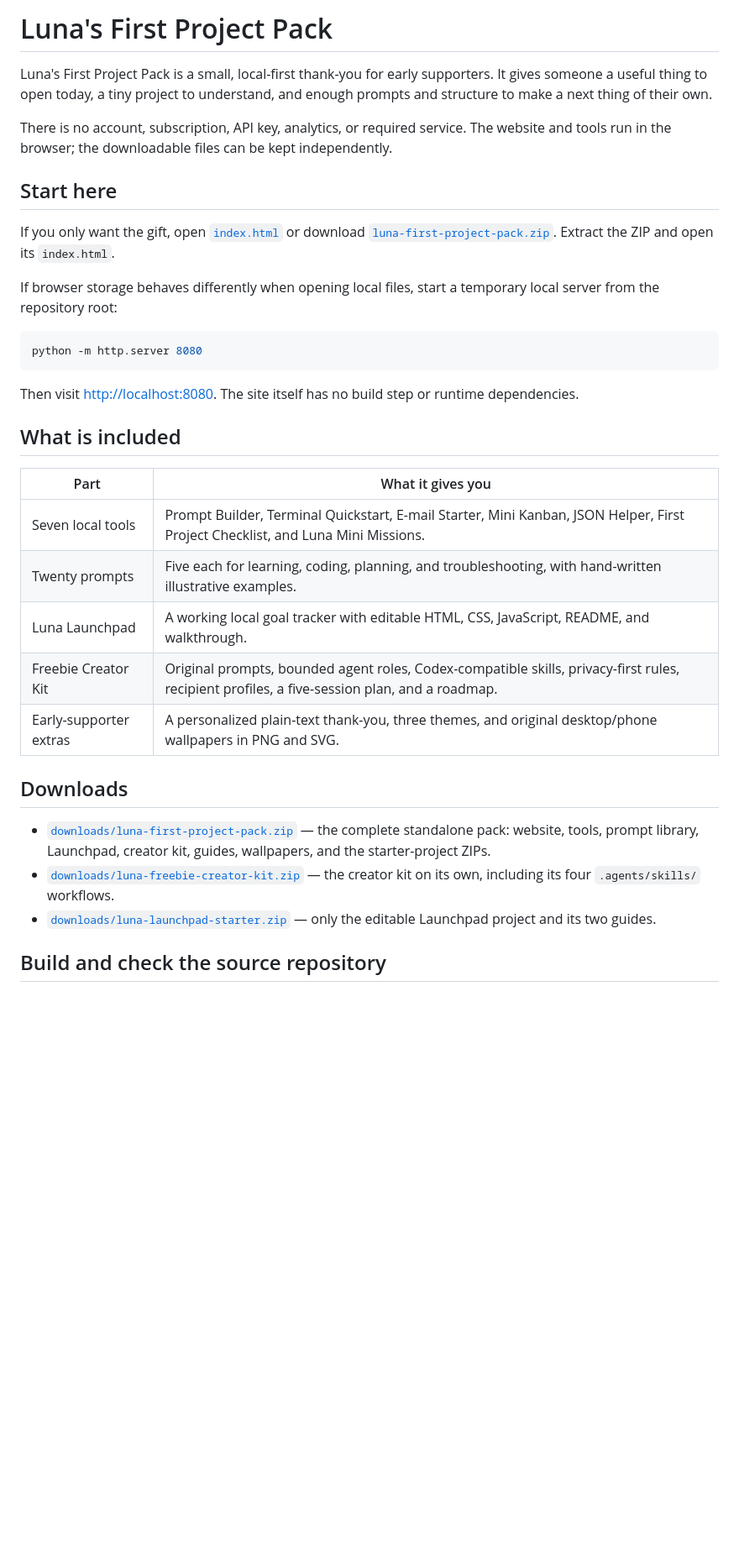
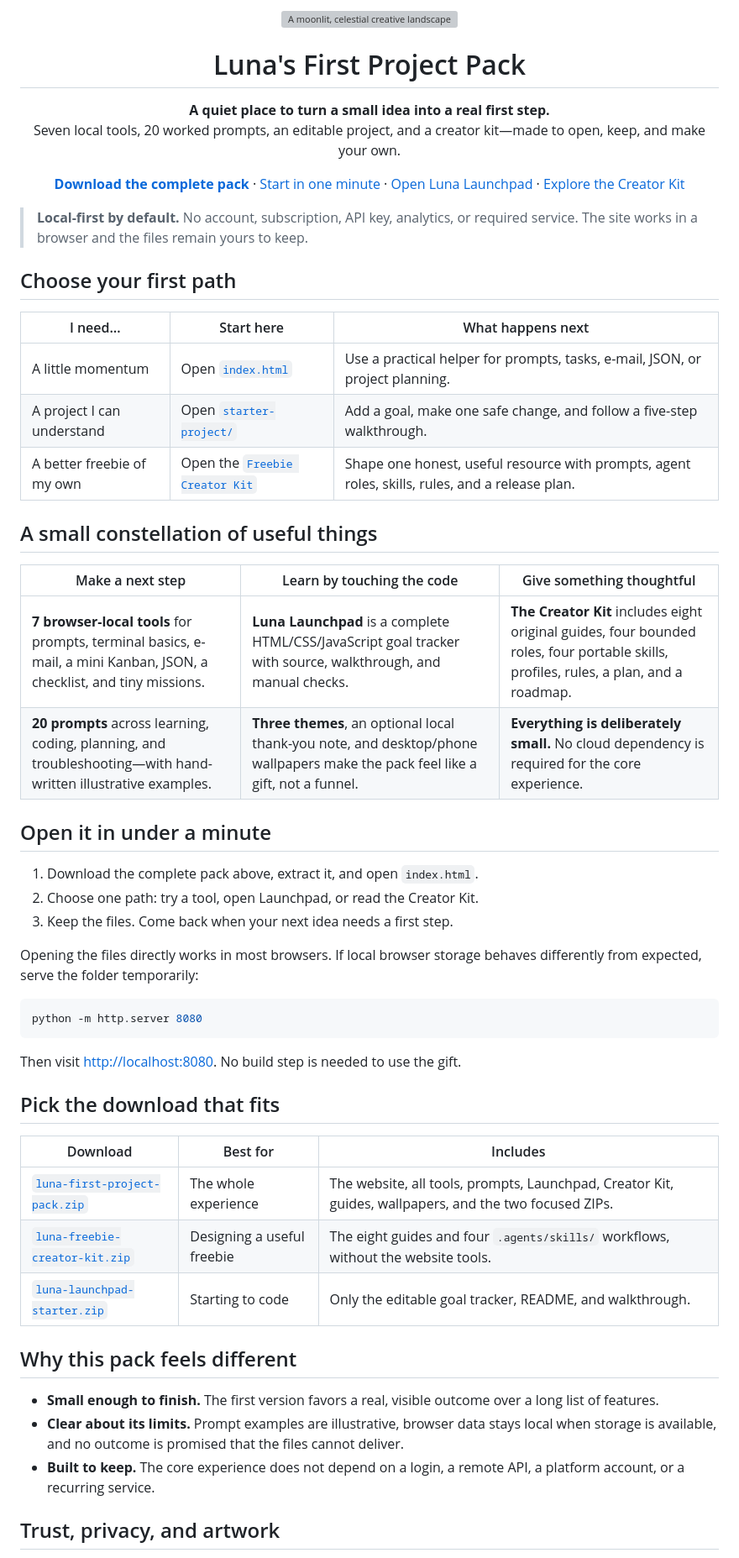
Before and after one commit to Pierreg99/Nexus-Lunas-GPAI-Fan-Present, a Markdown page: README.md, the part around one of its changes. Shown at 84% size. GitHub-like rendering; blank space fills up the shorter version; grey boxes are pictures that could not be loaded.

Commit message:
Redesign the repository README

````diff
--- a/README.md
+++ b/README.md
@@ -1,36 +1,65 @@
-# Luna's First Project Pack
+<p align="center">
+  <img src="assets/luna-pack-hero.png" alt="A moonlit, celestial creative landscape with luminous idea panels" width="100%">
+</p>
 
-Luna's First Project Pack is a small, local-first thank-you for early supporters. It gives someone a useful thing to open today, a tiny project to understand, and enough prompts and structure to make a next thing of their own.
+<h1 align="center">Luna's First Project Pack</h1>
 
-There is no account, subscription, API key, analytics, or required service. The website and tools run in the browser; the downloadable files can be kept independently.
+<p align="center">
+  <strong>A quiet place to turn a small idea into a real first step.</strong><br>
+  Seven local tools, 20 worked prompts, an editable project, and a creator kit—made to open, keep, and make your own.
+</p>
 
-## Start here
+<p align="center">
+  <a href="downloads/luna-first-project-pack.zip"><strong>Download the complete pack</strong></a>
+  · <a href="docs/START-HERE.md">Start in one minute</a>
+  · <a href="starter-project/index.html">Open Luna Launchpad</a>
+  · <a href="freebie-creator-kit/README.md">Explore the Creator Kit</a>
+</p>
 
-If you only want the gift, open [`index.html`](index.html) or download [`luna-first-project-pack.zip`](downloads/luna-first-project-pack.zip). Extract the ZIP and open its `index.html`.
+> **Local-first by default.** No account, subscription, API key, analytics, or required service. The site works in a browser and the files remain yours to keep.
 
-If browser storage behaves differently when opening local files, start a temporary local server from the repository root:
+## Choose your first path
+
+| I need… | Start here | What happens next |
+| --- | --- | --- |
+| A little momentum | Open [`index.html`](index.html) | Use a practical helper for prompts, tasks, e-mail, JSON, or project planning. |
+| A project I can understand | Open [`starter-project/`](starter-project/) | Add a goal, make one safe change, and follow a five-step walkthrough. |
+| A better freebie of my own | Open the [`Freebie Creator Kit`](freebie-creator-kit/README.md) | Shape one honest, useful resource with prompts, agent roles, skills, rules, and a release plan. |
+
+## A small constellation of useful things
+
+| Make a next step | Learn by touching the code | Give something thoughtful |
+| --- | --- | --- |
+| **7 browser-local tools** for prompts, terminal basics, e-mail, a mini Kanban, JSON, a checklist, and tiny missions. | **Luna Launchpad** is a complete HTML/CSS/JavaScript goal tracker with source, walkthrough, and manual checks. | **The Creator Kit** includes eight original guides, four bounded roles, four portable skills, profiles, rules, a plan, and a roadmap. |
+| **20 prompts** across learning, coding, planning, and troubleshooting—with hand-written illustrative examples. | **Three themes**, an optional local thank-you note, and desktop/phone wallpapers make the pack feel like a gift, not a funnel. | **Everything is deliberately small.** No cloud dependency is required for the core experience. |
+
+## Open it in under a minute
+
+1. Download the complete pack above, extract it, and open `index.html`.
+2. Choose one path: try a tool, open Launchpad, or read the Creator Kit.
+3. Keep the files. Come back when your next idea needs a first step.
+
+Opening the files directly works in most browsers. If local browser storage behaves differently from expected, serve the folder temporarily:
 
 ```sh
 python -m http.server 8080
 ```
 
-Then visit <http://localhost:8080>. The site itself has no build step or runtime dependencies.
+Then visit <http://localhost:8080>. No build step is needed to use the gift.
 
-## What is included
+## Pick the download that fits
 
-| Part | What it gives you |
-| --- | --- |
-| Seven local tools | Prompt Builder, Terminal Quickstart, E-mail Starter, Mini Kanban, JSON Helper, First Project Checklist, and Luna Mini Missions. |
-| Twenty prompts | Five each for learning, coding, planning, and troubleshooting, with hand-written illustrative examples. |
-| Luna Launchpad | A working local goal tracker with editable HTML, CSS, JavaScript, README, and walkthrough. |
-| Freebie Creator Kit | Original prompts, bounded agent roles, Codex-compatible skills, privacy-first rules, recipient profiles, a five-session plan, and a roadmap. |
-| Early-supporter extras | A personalized plain-text thank-you, three themes, and original desktop/phone wallpapers in PNG and SVG. |
+| Download | Best for | Includes |
+| --- | --- | --- |
+| [`luna-first-project-pack.zip`](downloads/luna-first-project-pack.zip) | The whole experience | The website, all tools, prompts, Launchpad, Creator Kit, guides, wallpapers, and the two focused ZIPs. |
+| [`luna-freebie-creator-kit.zip`](downloads/luna-freebie-creator-kit.zip) | Designing a useful freebie | The eight guides and four `.agents/skills/` workflows, without the website tools. |
+| [`luna-launchpad-starter.zip`](downloads/luna-launchpad-starter.zip) | Starting to code | Only the editable goal tracker, README, and walkthrough. |
 
-## Downloads
+## Why this pack feels different
 
-- [`downloads/luna-first-project-pack.zip`](downloads/luna-first-project-pack.zip) — the complete standalone pack: website, tools, prompt library, Launchpad, creator kit, guides, wallpapers, and the starter-project ZIPs.
-- [`downloads/luna-freebie-creator-kit.zip`](downloads/luna-freebie-creator-kit.zip) — the creator kit on its own, including its four `.agents/skills/` workflows.
-- [`downloads/luna-launchpad-starter.zip`](downloads/luna-launchpad-starter.zip) — only the editable Launchpad project and its two guides.
+- **Small enough to finish.** The first version favors a real, visible outcome over a long list of features.
+- **Clear about its limits.** Prompt examples are illustrative, browser data stays local when storage is available, and no outcome is promised that the files cannot deliver.
+- **Built to keep.** The core experience does not depend on a login, a remote API, a platform account, or a recurring service.
 
-## Build and check the source repository
+## Trust, privacy, and artwork
 
````
Also changed, not shown: other parts of README.md (+25 -31 lines).
